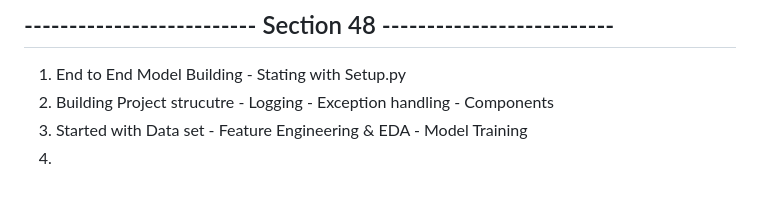
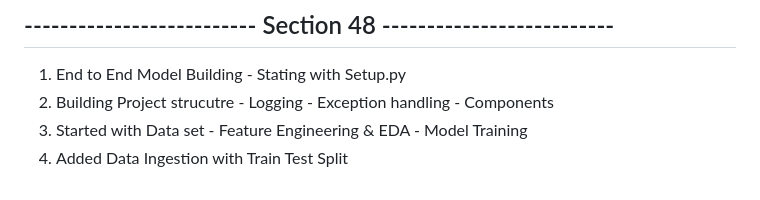
Before and after one commit to jasjeev013/ML_Learning, a Markdown page: README.md, the part around the change. Drawn GitHub-style.

Commit message:
Add Data Ingestion with Train Test Split to End to End Model Building section in README.md

```diff
--- a/README.md
+++ b/README.md
@@ -293,4 +293,4 @@
 1. End to End Model Building - Stating with Setup.py
 2. Building Project strucutre - Logging - Exception handling - Components
 3. Started with Data set - Feature Engineering &  EDA - Model Training
-4.
+4. Added Data Ingestion with Train Test Split
```
